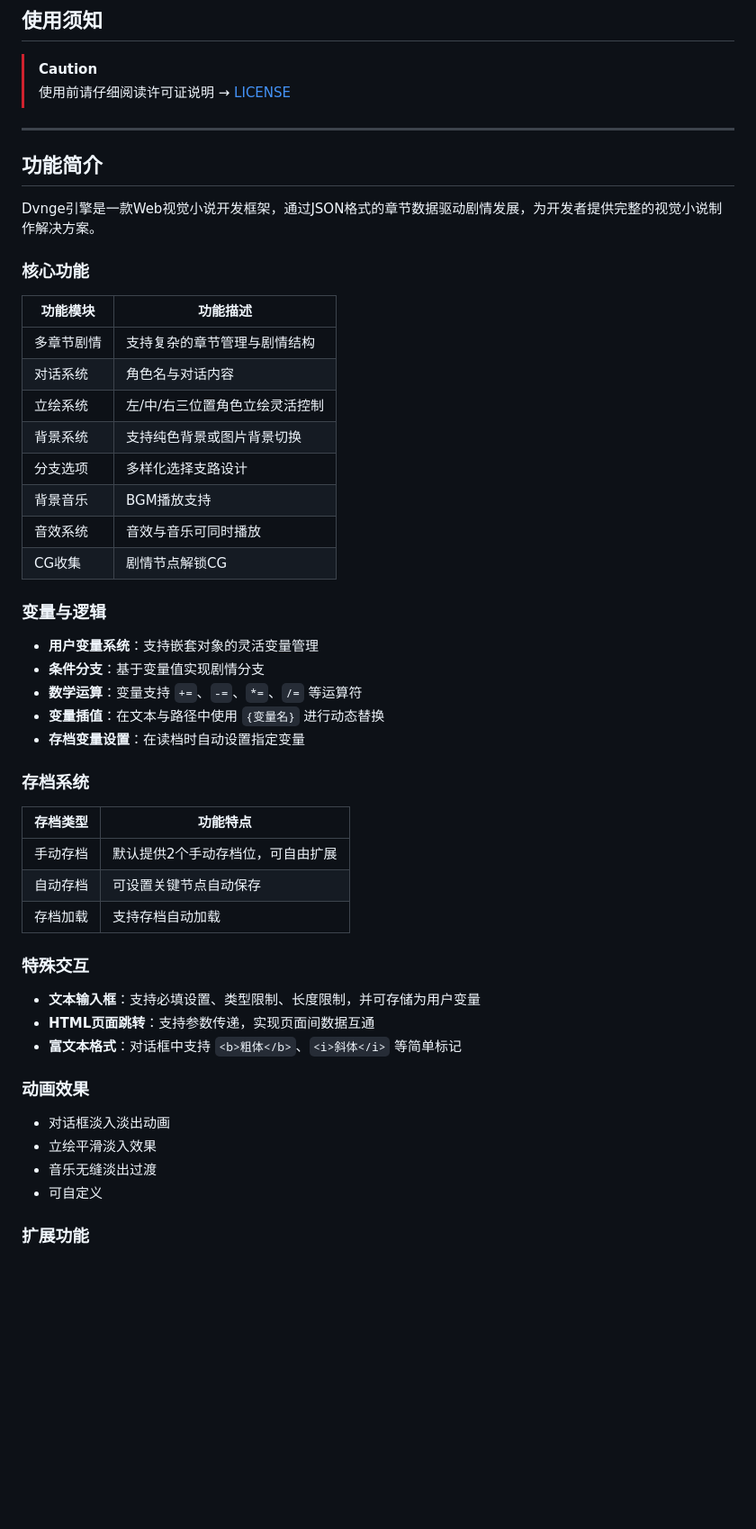
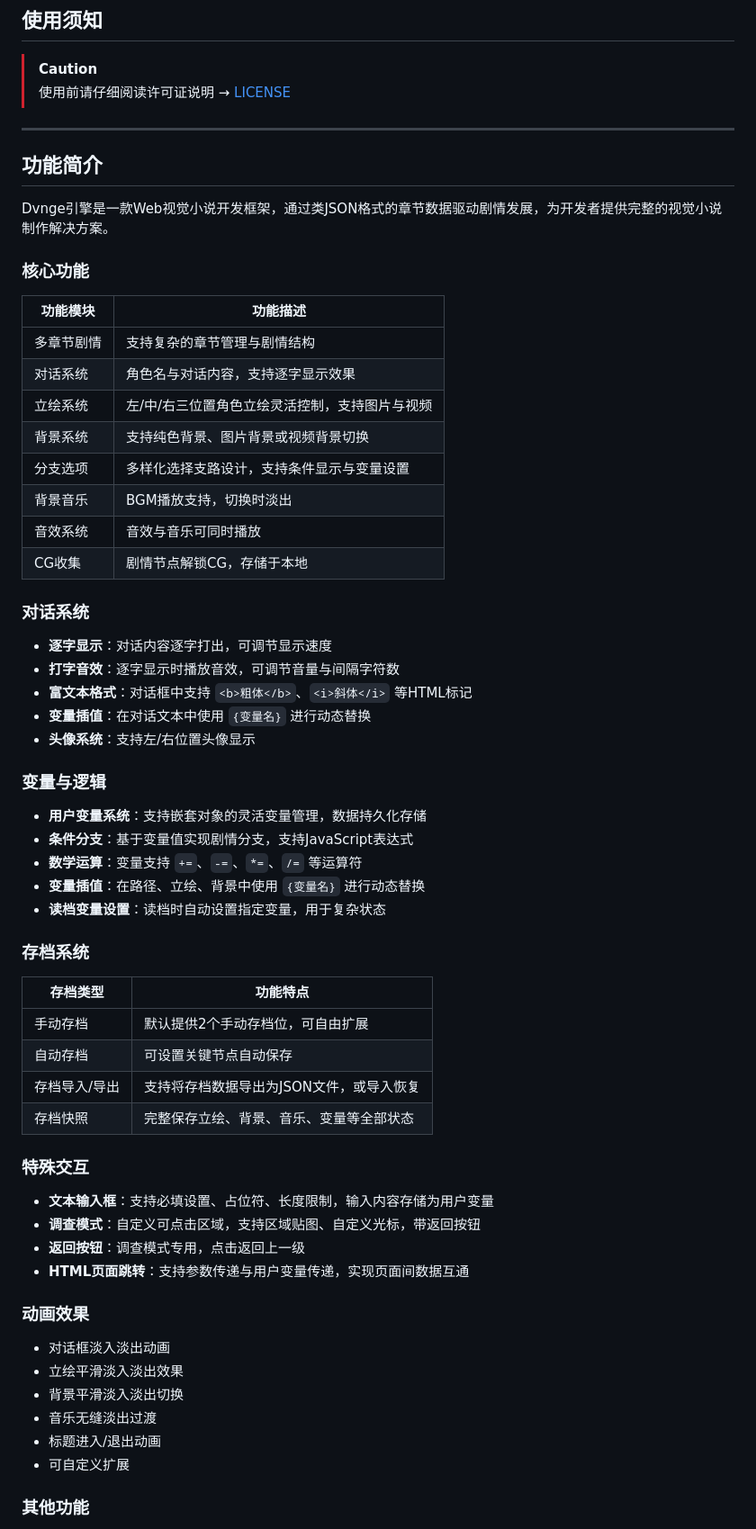
Before and after one commit to TTQWNTian/Dvnge, a Markdown page: README.md, the part around one of its changes. Shown at 90% size. GitHub-like rendering; blank space fills up the shorter version.

```diff
--- a/README.md
+++ b/README.md
@@ -14,52 +14,63 @@
 > 使用前请仔细阅读许可证说明 → [LICENSE](LICENSE)
 
 ---
-
 ## 功能简介
 
-Dvnge引擎是一款Web视觉小说开发框架，通过JSON格式的章节数据驱动剧情发展，为开发者提供完整的视觉小说制作解决方案。
+Dvnge引擎是一款Web视觉小说开发框架，通过类JSON格式的章节数据驱动剧情发展，为开发者提供完整的视觉小说制作解决方案。
 
 ### 核心功能
 
-| 功能模块  | 功能描述             |
-| ----- | ---------------- |
-| 多章节剧情 | 支持复杂的章节管理与剧情结构   |
-| 对话系统  | 角色名与对话内容         |
-| 立绘系统  | 左/中/右三位置角色立绘灵活控制 |
-| 背景系统  | 支持纯色背景或图片背景切换    |
-| 分支选项  | 多样化选择支路设计        |
-| 背景音乐  | BGM播放支持          |
-| 音效系统  | 音效与音乐可同时播放       |
-| CG收集  | 剧情节点解锁CG         |
+| 功能模块 | 功能描述 |
+| --- | --- |
+| 多章节剧情 | 支持复杂的章节管理与剧情结构 |
+| 对话系统 | 角色名与对话内容，支持逐字显示效果 |
+| 立绘系统 | 左/中/右三位置角色立绘灵活控制，支持图片与视频 |
+| 背景系统 | 支持纯色背景、图片背景或视频背景切换 |
+| 分支选项 | 多样化选择支路设计，支持条件显示与变量设置 |
+| 背景音乐 | BGM播放支持，切换时淡出 |
+| 音效系统 | 音效与音乐可同时播放 |
+| CG收集 | 剧情节点解锁CG，存储于本地 |
+
+### 对话系统
+
+- **逐字显示**：对话内容逐字打出，可调节显示速度
+- **打字音效**：逐字显示时播放音效，可调节音量与间隔字符数
+- **富文本格式**：对话框中支持 `<b>粗体</b>`、`<i>斜体</i>` 等HTML标记
+- **变量插值**：在对话文本中使用 `{变量名}` 进行动态替换
+- **头像系统**：支持左/右位置头像显示
 
 ### 变量与逻辑
 
-- **用户变量系统**：支持嵌套对象的灵活变量管理
-- **条件分支**：基于变量值实现剧情分支
+- **用户变量系统**：支持嵌套对象的灵活变量管理，数据持久化存储
+- **条件分支**：基于变量值实现剧情分支，支持JavaScript表达式
 - **数学运算**：变量支持 `+=`、`-=`、`*=`、`/=` 等运算符
-- **变量插值**：在文本与路径中使用 `{变量名}` 进行动态替换
-- **存档变量设置**：在读档时自动设置指定变量
+- **变量插值**：在路径、立绘、背景中使用 `{变量名}` 进行动态替换
+- **读档变量设置**：读档时自动设置指定变量，用于复杂状态
 
 ### 存档系统
 
-| 存档类型 | 功能特点              |
-| ---- | ----------------- |
+| 存档类型 | 功能特点 |
+| --- | --- |
 | 手动存档 | 默认提供2个手动存档位，可自由扩展 |
-| 自动存档 | 可设置关键节点自动保存       |
-| 存档加载 | 支持存档自动加载          |
+| 自动存档 | 可设置关键节点自动保存 |
+| 存档导入/导出 | 支持将存档数据导出为JSON文件，或导入恢复 |
+| 存档快照 | 完整保存立绘、背景、音乐、变量等全部状态 |
 
 ### 特殊交互
 
-- **文本输入框**：支持必填设置、类型限制、长度限制，并可存储为用户变量
-- **HTML页面跳转**：支持参数传递，实现页面间数据互通
-- **富文本格式**：对话框中支持 `<b>粗体</b>`、`<i>斜体</i>` 等简单标记
+- **文本输入框**：支持必填设置、占位符、长度限制，输入内容存储为用户变量
+- **调查模式**：自定义可点击区域，支持区域贴图、自定义光标，带返回按钮
+- **返回按钮**：调查模式专用，点击返回上一级
+- **HTML页面跳转**：支持参数传递与用户变量传递，实现页面间数据互通
 
 ### 动画效果
 
 - 对话框淡入淡出动画
-- 立绘平滑淡入效果
+- 立绘平滑淡入淡出效果
+- 背景平滑淡入淡出切换
 - 音乐无缝淡出过渡
-- 可自定义
+- 标题进入/退出动画
+- 可自定义扩展
 
-### 扩展功能
+### 其他功能
 
```
Also changed, not shown: other parts of README.md (+7 -3 lines).
